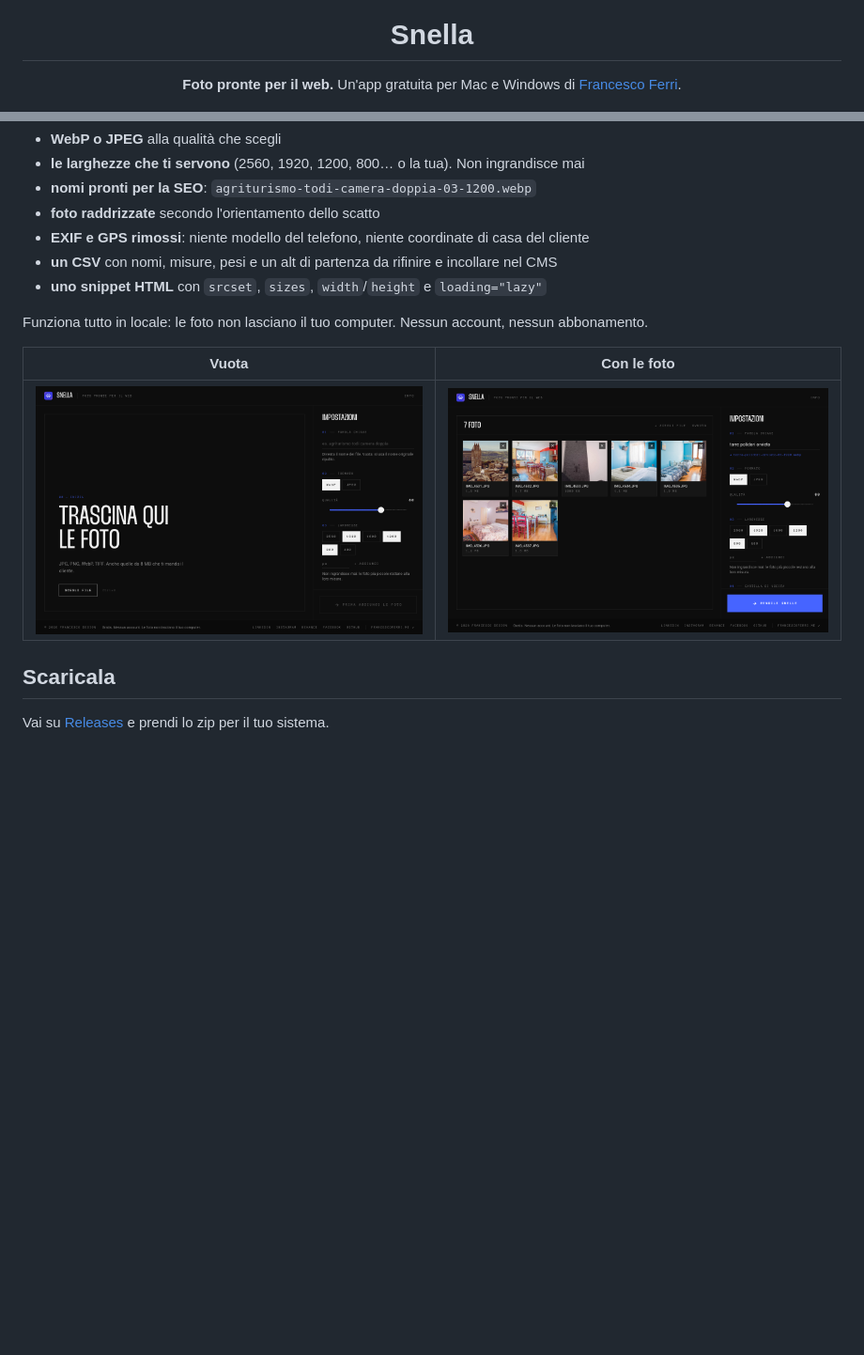
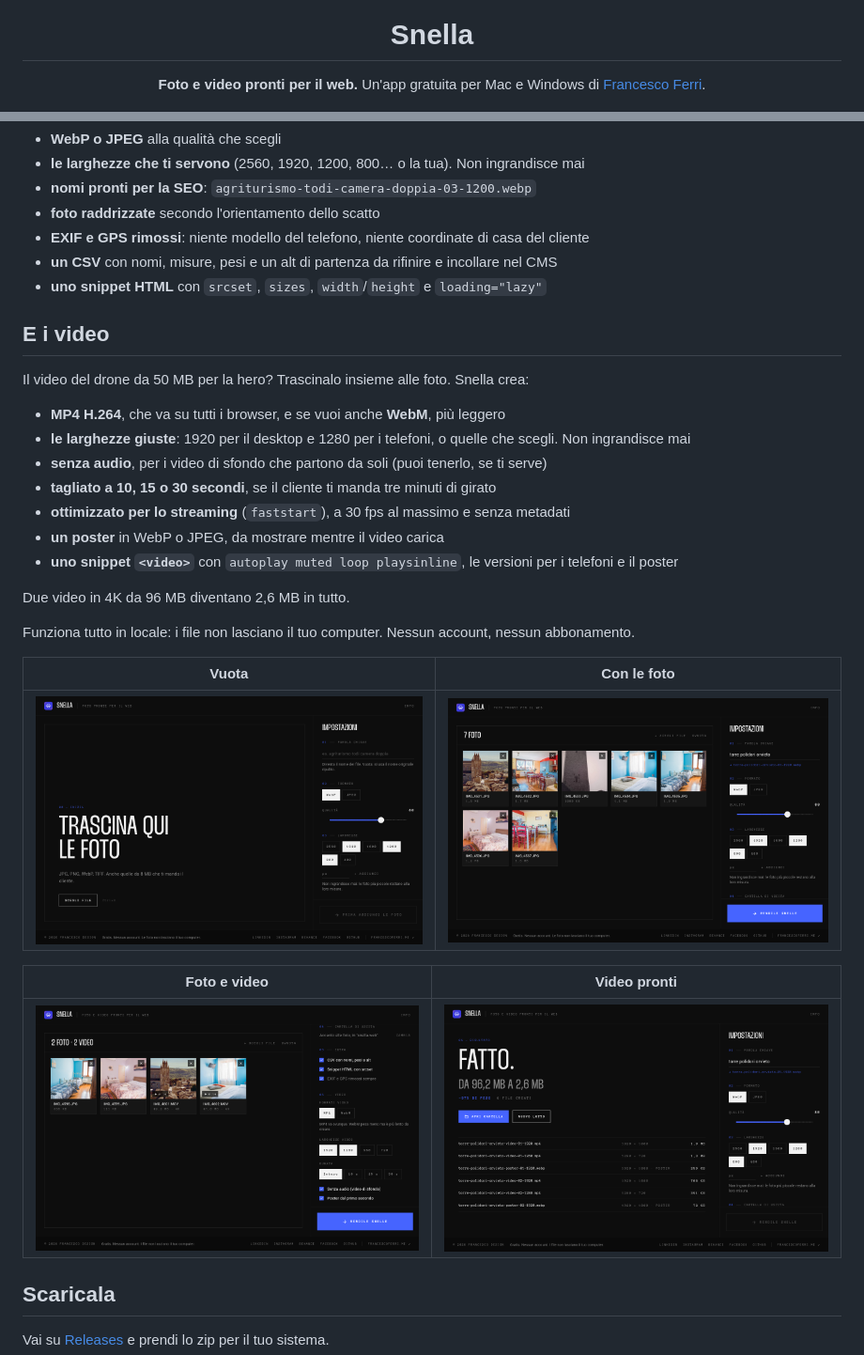
Before and after one commit to Francisff97/snella, a Markdown page: README.md, 2 parts joined by grey strips. Shown at 94% size. Rendered like a GitHub page; pictures changed too: docs/screen-video-risultato.png (added), docs/screen-video.png (added); blank space fills up the shorter version.

Commit message:
Snella 1.1: anche i video
MP4 e WebM leggeri alle larghezze scelte, senza audio, tagliati se serve,
con poster e snippet <video>. ffmpeg incluso negli zip della release.

```diff
--- a/README.md
+++ b/README.md
@@ -3,7 +3,7 @@
 </p>
 
 <h1 align="center">Snella</h1>
-<p align="center"><strong>Foto pronte per il web.</strong> Un'app gratuita per Mac e Windows di <a href="https://www.francescoferri.me">Francesco Ferri</a>.</p>
+<p align="center"><strong>Foto e video pronti per il web.</strong> Un'app gratuita per Mac e Windows di <a href="https://www.francescoferri.me">Francesco Ferri</a>.</p>
 
 ![Snella](docs/screen-risultato.png)
 
@@ -19,11 +19,29 @@ Il cliente ti manda 40 foto da 8 MB chiamate `IMG_4532.JPG`. Le trascini in Snel
 - **un CSV** con nomi, misure, pesi e un alt di partenza da rifinire e incollare nel CMS
 - **uno snippet HTML** con `srcset`, `sizes`, `width`/`height` e `loading="lazy"`
 
-Funziona tutto in locale: le foto non lasciano il tuo computer. Nessun account, nessun abbonamento.
+## E i video
+
+Il video del drone da 50 MB per la hero? Trascinalo insieme alle foto. Snella crea:
+
+- **MP4 H.264**, che va su tutti i browser, e se vuoi anche **WebM**, più leggero
+- **le larghezze giuste**: 1920 per il desktop e 1280 per i telefoni, o quelle che scegli. Non ingrandisce mai
+- **senza audio**, per i video di sfondo che partono da soli (puoi tenerlo, se ti serve)
+- **tagliato a 10, 15 o 30 secondi**, se il cliente ti manda tre minuti di girato
+- **ottimizzato per lo streaming** (`faststart`), a 30 fps al massimo e senza metadati
+- **un poster** in WebP o JPEG, da mostrare mentre il video carica
+- **uno snippet `<video>`** con `autoplay muted loop playsinline`, le versioni per i telefoni e il poster
+
+Due video in 4K da 96 MB diventano 2,6 MB in tutto.
+
+Funziona tutto in locale: i file non lasciano il tuo computer. Nessun account, nessun abbonamento.
 
 | Vuota | Con le foto |
 | --- | --- |
 | ![](docs/screen-vuota.png) | ![](docs/screen-foto.png) |
+
+| Foto e video | Video pronti |
+| --- | --- |
+| ![](docs/screen-video.png) | ![](docs/screen-video-risultato.png) |
 
 ## Scaricala
 
```
Also changed, not shown: other parts of README.md (+11 -3 lines), 9 other files.
